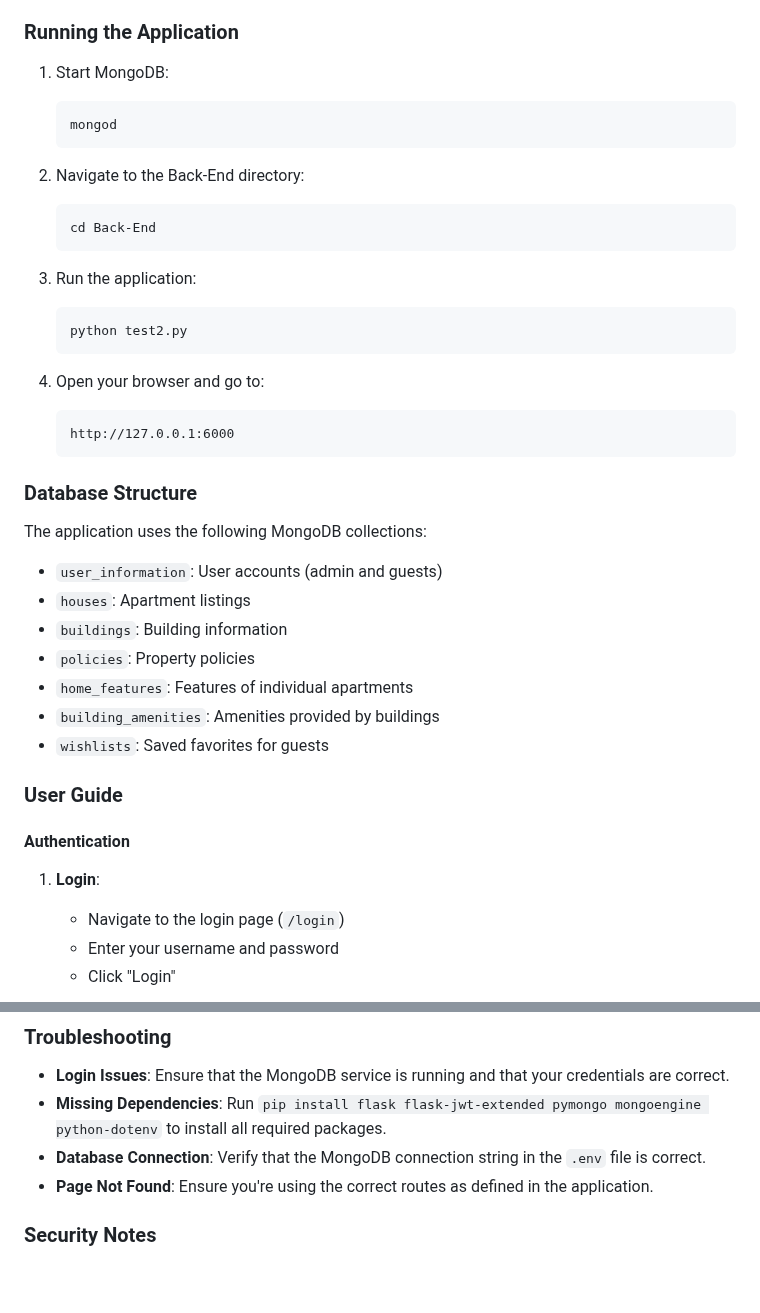
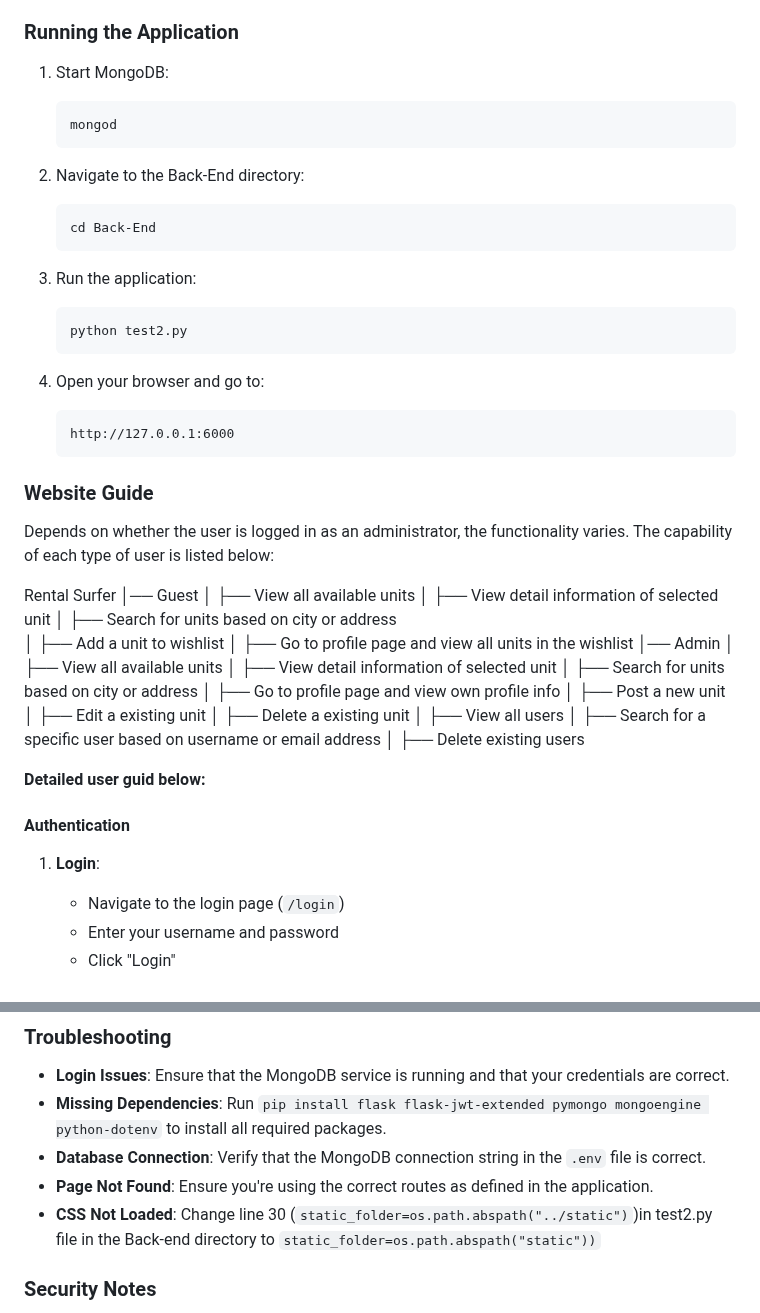
Before and after one commit to software-students-spring2025/2-web-app-web-surfer, a Markdown page: README.md, 2 parts joined by grey strips. Drawn GitHub-style; blank space fills up the shorter version.

````diff
--- a/README.md
+++ b/README.md
@@ -86,16 +94,19 @@ You can use these credentials to test the application without registration.
 ### Running the Application
 
 1. Start MongoDB:
+
    ```bash
    mongod
    ```
 
 2. Navigate to the Back-End directory:
+
    ```bash
    cd Back-End
    ```
 
 3. Run the application:
+
    ```bash
    python test2.py
    ```
@@ -105,23 +116,36 @@ You can use these credentials to test the application without registration.
    http://127.0.0.1:6000
    ```
 
-### Database Structure
+### Website Guide
 
-The application uses the following MongoDB collections:
+Depends on whether the user is logged in as an administrator, the functionality varies.
+The capability of each type of user is listed below:
 
-- `user_information`: User accounts (admin and guests)
-- `houses`: Apartment listings
-- `buildings`: Building information
-- `policies`: Property policies
-- `home_features`: Features of individual apartments
-- `building_amenities`: Amenities provided by buildings
-- `wishlists`: Saved favorites for guests
+Rental Surfer
+│── Guest
+│ ├── View all available units
+│ ├── View detail information of selected unit
+│ ├── Search for units based on city or address
+│ ├── Add a unit to wishlist
+│ ├── Go to profile page and view all units in the wishlist
+│── Admin
+│ ├── View all available units
+│ ├── View detail information of selected unit
+│ ├── Search for units based on city or address
+│ ├── Go to profile page and view own profile info
+│ ├── Post a new unit
+│ ├── Edit a existing unit
+│ ├── Delete a existing unit
+│ ├── View all users
+│ ├── Search for a specific user based on username or email address
+│ ├── Delete existing users
 
-### User Guide
+**Detailed user guid below:**
 
 #### Authentication
 
 1. **Login**:
+
    - Navigate to the login page (`/login`)
    - Enter your username and password
    - Click "Login"
@@ -263,6 +270,7 @@ The application uses the following data models:
 - **Missing Dependencies**: Run `pip install flask flask-jwt-extended pymongo mongoengine python-dotenv` to install all required packages.
 - **Database Connection**: Verify that the MongoDB connection string in the `.env` file is correct.
 - **Page Not Found**: Ensure you're using the correct routes as defined in the application.
+- **CSS Not Loaded**: Change line 30 (`static_folder=os.path.abspath("../static")`)in test2.py file in the Back-end directory to `static_folder=os.path.abspath("static"))`
 
 ### Security Notes
 
````
Also changed, not shown: other parts of README.md (+26 -35 lines).
